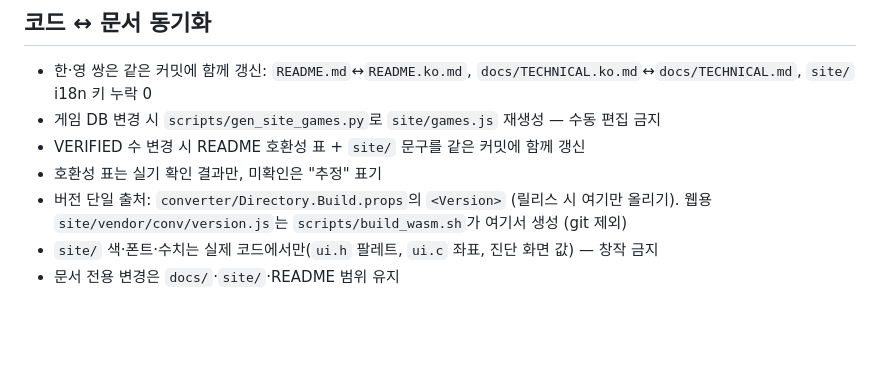
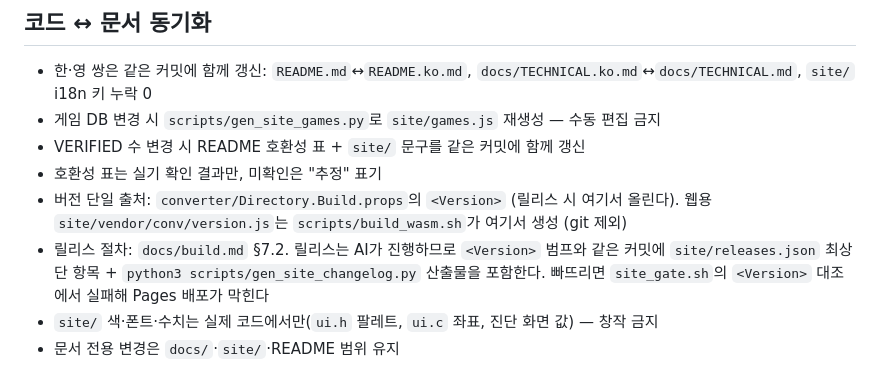
Before and after one commit to zzcx88/neo3ds, a Markdown page: AGENTS.md, the part around the change. GitHub-like rendering; blank space fills up the shorter version.

Commit message:
:memo: docs: 릴리스 절차에 패치노트 갱신 단계 추가 (#168)
AI가 릴리스를 진행하므로 §7.2 1단계로 site/releases.json 항목 + 생성기를 명시.
<Version>만 올리면 site_gate가 실패한다는 사실도 함께 적는다.

관련 이슈 #168

```diff
--- a/AGENTS.md
+++ b/AGENTS.md
@@ -41,7 +41,8 @@ NeoGeo 롬을 3DS CIA로 바꾸는 변환기 + 3DS 엔진. 릴리스 패키징
 - 게임 DB 변경 시 `scripts/gen_site_games.py`로 `site/games.js` 재생성 — 수동 편집 금지
 - VERIFIED 수 변경 시 README 호환성 표 + `site/` 문구를 같은 커밋에 함께 갱신
 - 호환성 표는 실기 확인 결과만, 미확인은 "추정" 표기
-- 버전 단일 출처: `converter/Directory.Build.props`의 `<Version>` (릴리스 시 여기만 올리기). 웹용 `site/vendor/conv/version.js`는 `scripts/build_wasm.sh`가 여기서 생성 (git 제외)
+- 버전 단일 출처: `converter/Directory.Build.props`의 `<Version>` (릴리스 시 여기서 올린다). 웹용 `site/vendor/conv/version.js`는 `scripts/build_wasm.sh`가 여기서 생성 (git 제외)
+- 릴리스 절차: `docs/build.md` §7.2. 릴리스는 AI가 진행하므로 `<Version>` 범프와 같은 커밋에 `site/releases.json` 최상단 항목 + `python3 scripts/gen_site_changelog.py` 산출물을 포함한다. 빠뜨리면 `site_gate.sh`의 `<Version>` 대조에서 실패해 Pages 배포가 막힌다
 - `site/` 색·폰트·수치는 실제 코드에서만(`ui.h` 팔레트, `ui.c` 좌표, 진단 화면 값) — 창작 금지
 - 문서 전용 변경은 `docs/`·`site/`·README 범위 유지
 
```
Also changed, not shown: docs/build.md (+7 -4 lines).
